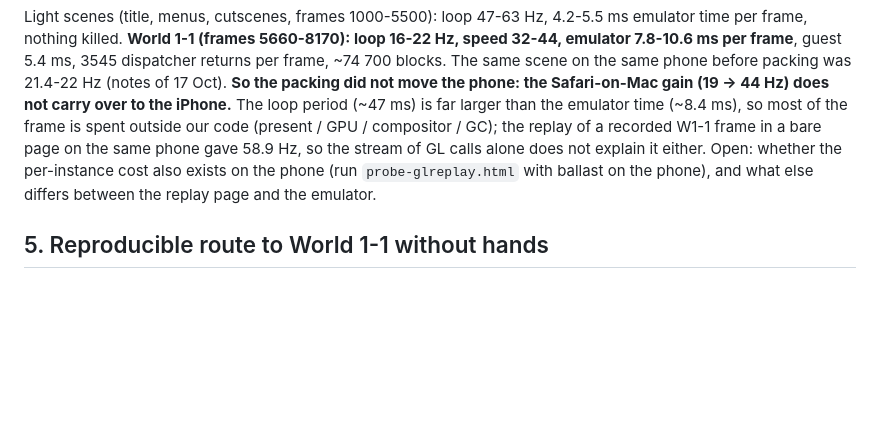
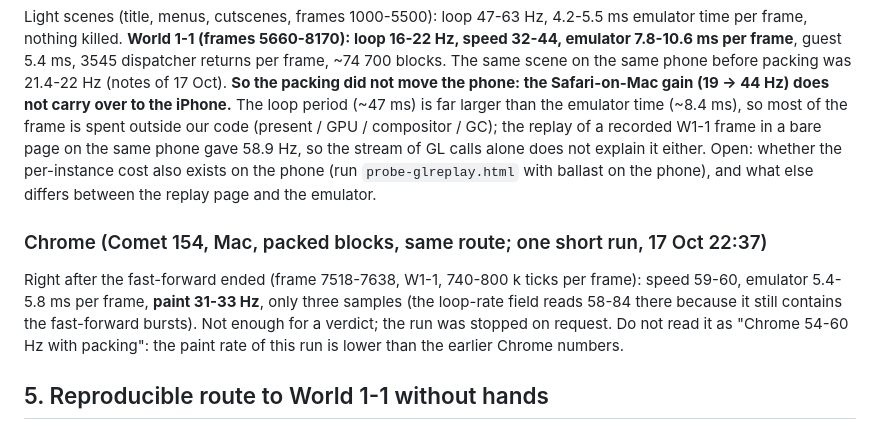
Before and after one commit to gagarinyury/panda3ds-webxr, a Markdown page: docs/webkit-instances-and-batching.md, the part around the change. GitHub-like rendering; blank space fills up the shorter version.

Commit message:
Docs: short Chrome run in W1-1 with packed blocks (inconclusive)
Co-Authored-By: Claude Sonnet 5.5 <noreply@anthropic.com>

```diff
--- a/docs/webkit-instances-and-batching.md
+++ b/docs/webkit-instances-and-batching.md
@@ -55,6 +55,10 @@ Reading: with packing the two runs agree (43.6 and 43.5 Hz, 137 and 148 samples,
 
 Light scenes (title, menus, cutscenes, frames 1000-5500): loop 47-63 Hz, 4.2-5.5 ms emulator time per frame, nothing killed. **World 1-1 (frames 5660-8170): loop 16-22 Hz, speed 32-44, emulator 7.8-10.6 ms per frame**, guest 5.4 ms, 3545 dispatcher returns per frame, ~74 700 blocks. The same scene on the same phone before packing was 21.4-22 Hz (notes of 17 Oct). **So the packing did not move the phone: the Safari-on-Mac gain (19 -> 44 Hz) does not carry over to the iPhone.** The loop period (~47 ms) is far larger than the emulator time (~8.4 ms), so most of the frame is spent outside our code (present / GPU / compositor / GC); the replay of a recorded W1-1 frame in a bare page on the same phone gave 58.9 Hz, so the stream of GL calls alone does not explain it either. Open: whether the per-instance cost also exists on the phone (run `probe-glreplay.html` with ballast on the phone), and what else differs between the replay page and the emulator.
 
+### Chrome (Comet 154, Mac, packed blocks, same route; one short run, 17 Oct 22:37)
+
+Right after the fast-forward ended (frame 7518-7638, W1-1, 740-800 k ticks per frame): speed 59-60, emulator 5.4-5.8 ms per frame, **paint 31-33 Hz**, only three samples (the loop-rate field reads 58-84 there because it still contains the fast-forward bursts). Not enough for a verdict; the run was stopped on request. Do not read it as "Chrome 54-60 Hz with packing": the paint rate of this run is lower than the earlier Chrome numbers.
+
 ## 5. Reproducible route to World 1-1 without hands
 
 Game facts (✅ user + screenshots): StreetPass dialog #1 "OK" takes A (~frame 1600); dialog #2 "Activate StreetPass?" needs a touch on [Cancel]; "A NEW GAME" takes A; intro cutscene; the Bowser story pages need a touch on the bottom-right corner (A and Start do not work reliably); on the world map the red "!" button on the bottom screen must be tapped (twice); then World 1-1 loads (~frame 6400) and gameplay starts (~6600). `ff=7500` is enough.
```
